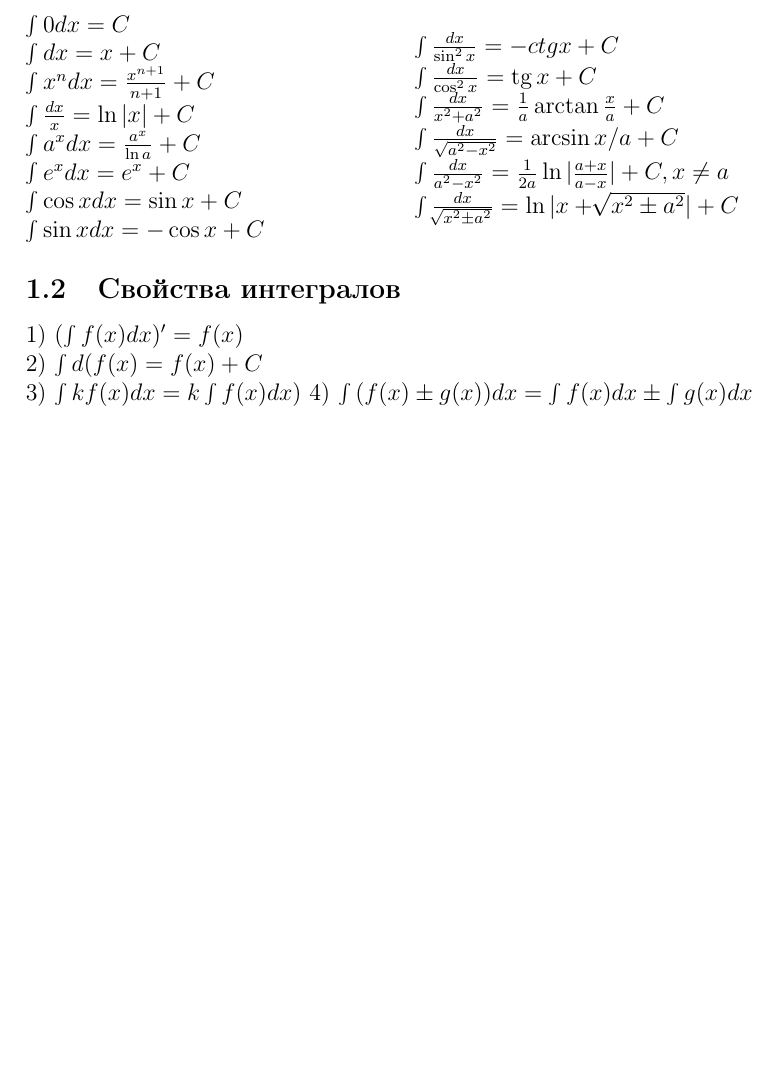
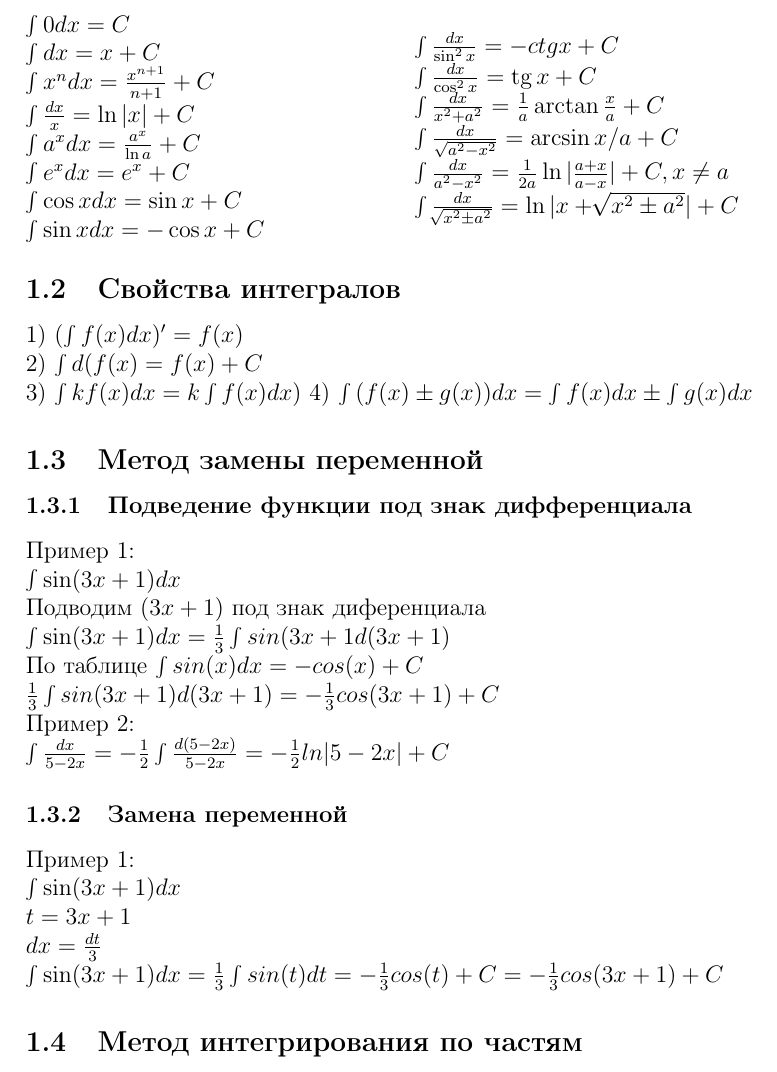
Before and after one commit to fexolm/exams-prepare, a LaTeX document (Mathematical analysis/integrals.tex): part of the page, cut so that both start at the same text, the shorter picture padded with empty space. Compiled offline with pdfLaTeX.

Commit message:
integrals: add replacing variable method

```diff
--- a/Mathematical analysis/integrals.tex
+++ b/Mathematical analysis/integrals.tex
@@ -42,4 +42,25 @@ $ \int{\frac{dx}{\sqrt[]{x^2 \pm a^2}}} = \ln{|x + \sqrt[]{x^2 \pm a^2}|} + C $
 3) $ \int{k f(x)dx} = k \int{f(x)dx)} $
 4) $ \int{(f(x) \pm g(x))dx} = \int{f(x)dx} \pm \int{g(x)dx}$
 
+\subsection{Метод замены переменной}
+\subsubsection{Подведение функции под знак дифференциала}
+Пример 1: \\
+$ \int{\sin(3x + 1)dx} $ \\
+Подводим $ (3x+1) $ под знак диференциала \\
+$ \int{\sin(3x + 1)dx} = \frac{1}{3}\int{sin(3x+1}d(3x+1) $ \\
+По таблице $ \int{sin(x)dx} = -cos(x) + C $ \\
+$ \frac{1}{3}\int{sin(3x+1)d(3x+1)} = -\frac{1}{3}cos(3x+1) + C $
+\\
+Пример 2: \\
+$ \int{\frac{dx}{5 - 2x}} = -\frac{1}{2}\int{\frac{d(5-2x)}{5 - 2x}}
+= -\frac{1}{2}ln|5-2x|+C $
+
+\subsubsection{Замена переменной}
+Пример 1: \\
+$ \int{\sin(3x + 1)dx} $ \\
+$ t = 3x + 1 $ \\
+$ dx = \frac{dt}{3} $ \\
+$ \int{\sin(3x + 1)dx} = \frac{1}{3}\int{sin(t)dt} = -\frac{1}{3}cos(t) + C = -\frac{1}{3}cos(3x+1) + C $
+\subsection{Метод интегрирования по частям}
+
 \end{document}
```
